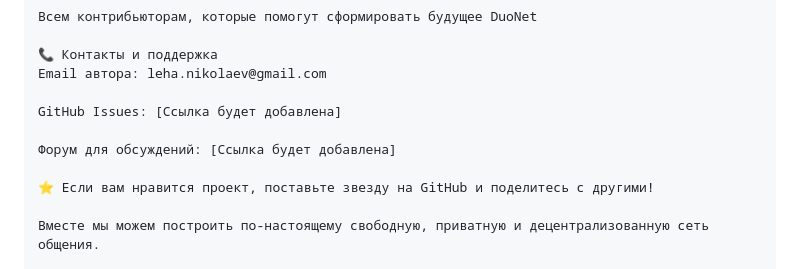
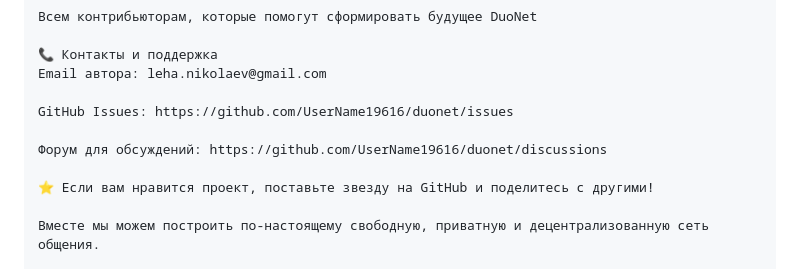
Before and after one commit to UserName19616/duonet, a Markdown page: README.ru.md, the part around the change. GitHub-like rendering.

Commit message:
docs: add real GitHub Issues and Discussions links

```diff
--- a/README.ru.md
+++ b/README.ru.md
@@ -286,9 +286,9 @@ Python-экосистеме за FastAPI, aiohttp и библиотеки кри
 📞 Контакты и поддержка
 Email автора: leha.nikolaev@gmail.com
 
-GitHub Issues: [Ссылка будет добавлена]
+GitHub Issues: https://github.com/UserName19616/duonet/issues
 
-Форум для обсуждений: [Ссылка будет добавлена]
+Форум для обсуждений: https://github.com/UserName19616/duonet/discussions
 
 ⭐ Если вам нравится проект, поставьте звезду на GitHub и поделитесь с другими!
 
```
